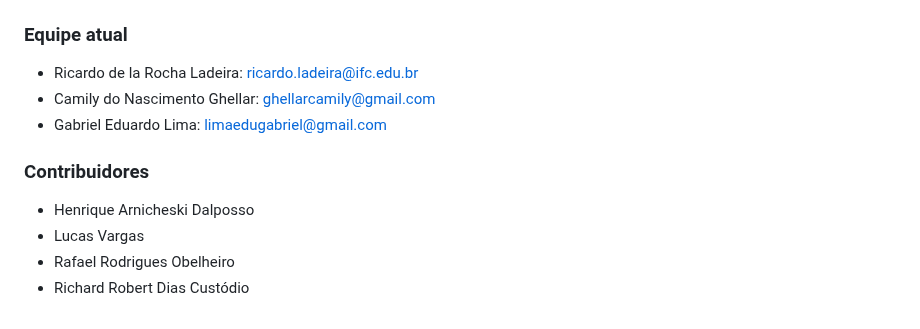
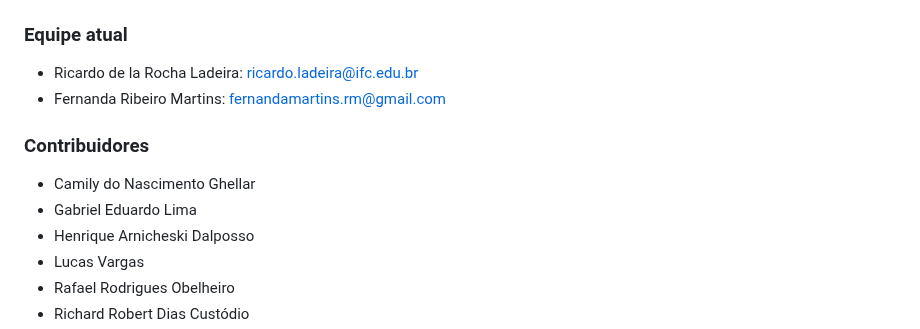
Before and after one commit to TreasureHuntGame/TreasureHunt, a Markdown page: README.md, the part around the change. Drawn GitHub-style.

Commit message:
Update README
Atualização da equipe

```diff
--- a/README.md
+++ b/README.md
@@ -301,11 +301,12 @@ Vale lembrar que para a execução dos problemas recomenda-se um conjunto mínim
 ### Equipe atual
 
 - Ricardo de la Rocha Ladeira: [ricardo.ladeira@ifc.edu.br](mailto:ricardo.ladeira@ifc.edu.br)
-- Camily do Nascimento Ghellar: [ghellarcamily@gmail.com](mailto:ghellarcamily@gmail.com)
-- Gabriel Eduardo Lima: [limaedugabriel@gmail.com](mailto:limaedugabriel@gmail.com)
+- Fernanda Ribeiro Martins: [fernandamartins.rm@gmail.com](mailto:fernandamartins.rm@gmail.com)
 
 ### Contribuidores
 
+- Camily do Nascimento Ghellar
+- Gabriel Eduardo Lima
 - Henrique Arnicheski Dalposso
 - Lucas Vargas
 - Rafael Rodrigues Obelheiro
```
